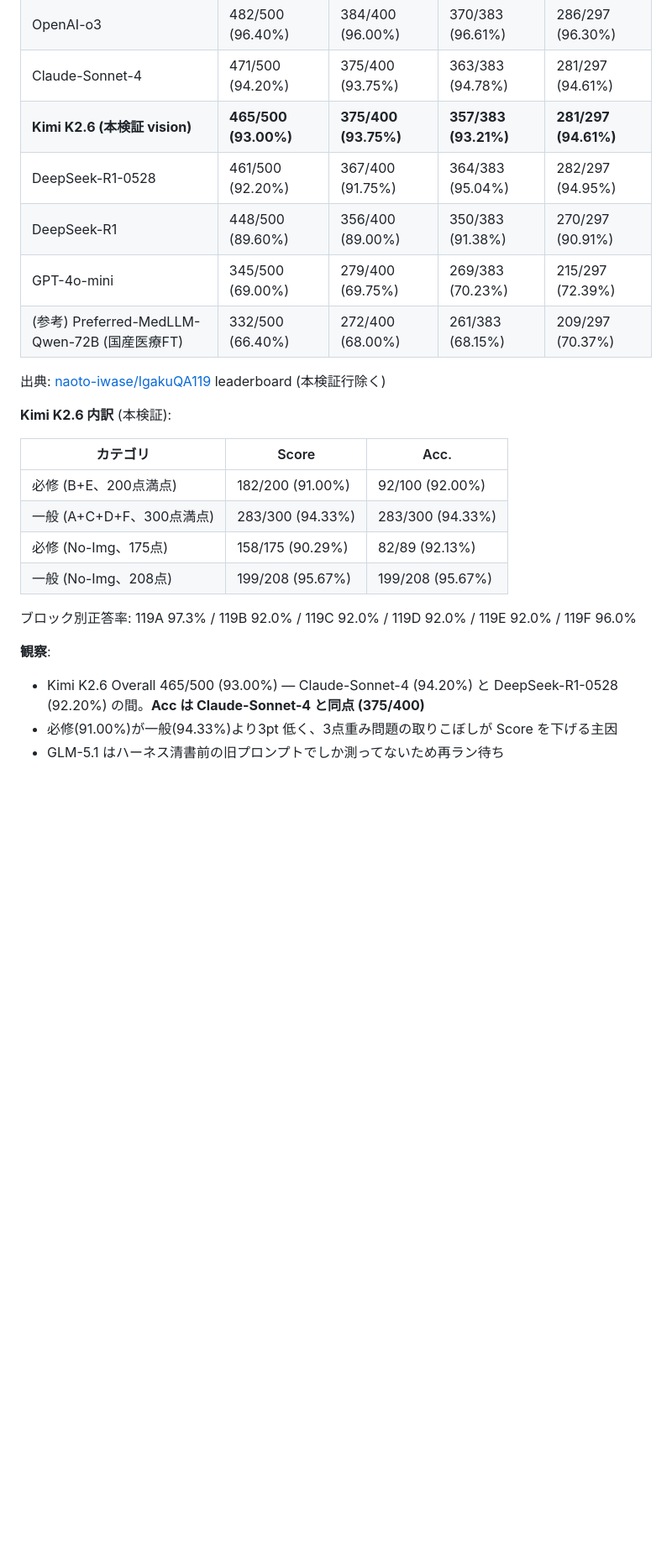
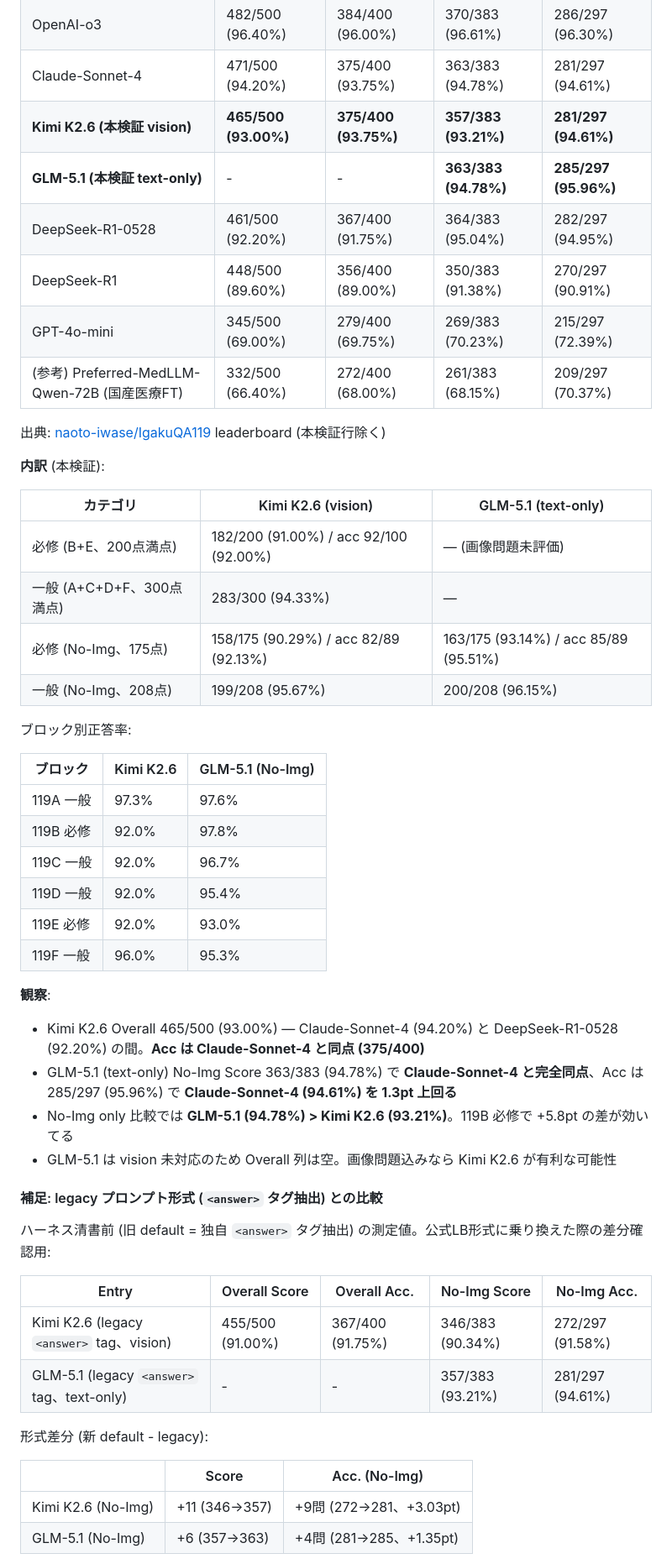
Before and after one commit to prism-hu/llens, a Markdown page: evals/README.md, the part around one of its changes. Shown at 84% size. Drawn GitHub-style; blank space fills up the shorter version.

```diff
--- a/evals/README.md
+++ b/evals/README.md
@@ -74,6 +77,7 @@ GLM-5.1 の igakuqa / igakuqa119 は旧プロンプト/旧 scope での測定値
 | OpenAI-o3 | 482/500 (96.40%) | 384/400 (96.00%) | 370/383 (96.61%) | 286/297 (96.30%) |
 | Claude-Sonnet-4 | 471/500 (94.20%) | 375/400 (93.75%) | 363/383 (94.78%) | 281/297 (94.61%) |
 | **Kimi K2.6 (本検証 vision)** | **465/500 (93.00%)** | **375/400 (93.75%)** | **357/383 (93.21%)** | **281/297 (94.61%)** |
+| **GLM-5.1 (本検証 text-only)** | - | - | **363/383 (94.78%)** | **285/297 (95.96%)** |
 | DeepSeek-R1-0528 | 461/500 (92.20%) | 367/400 (91.75%) | 364/383 (95.04%) | 282/297 (94.95%) |
 | DeepSeek-R1 | 448/500 (89.60%) | 356/400 (89.00%) | 350/383 (91.38%) | 270/297 (90.91%) |
 | GPT-4o-mini | 345/500 (69.00%) | 279/400 (69.75%) | 269/383 (70.23%) | 215/297 (72.39%) |
@@ -81,18 +85,45 @@ GLM-5.1 の igakuqa / igakuqa119 は旧プロンプト/旧 scope での測定値
 
 出典: [naoto-iwase/IgakuQA119](https://github.com/naoto-iwase/IgakuQA119) leaderboard (本検証行除く)
 
-**Kimi K2.6 内訳** (本検証):
+**内訳** (本検証):
 
-| カテゴリ | Score | Acc. |
+| カテゴリ | Kimi K2.6 (vision) | GLM-5.1 (text-only) |
 |---|---|---|
-| 必修 (B+E、200点満点) | 182/200 (91.00%) | 92/100 (92.00%) |
-| 一般 (A+C+D+F、300点満点) | 283/300 (94.33%) | 283/300 (94.33%) |
-| 必修 (No-Img、175点) | 158/175 (90.29%) | 82/89 (92.13%) |
-| 一般 (No-Img、208点) | 199/208 (95.67%) | 199/208 (95.67%) |
+| 必修 (B+E、200点満点) | 182/200 (91.00%) / acc 92/100 (92.00%) | — (画像問題未評価) |
+| 一般 (A+C+D+F、300点満点) | 283/300 (94.33%) | — |
+| 必修 (No-Img、175点) | 158/175 (90.29%) / acc 82/89 (92.13%) | 163/175 (93.14%) / acc 85/89 (95.51%) |
+| 一般 (No-Img、208点) | 199/208 (95.67%) | 200/208 (96.15%) |
 
-ブロック別正答率: 119A 97.3% / 119B 92.0% / 119C 92.0% / 119D 92.0% / 119E 92.0% / 119F 96.0%
+ブロック別正答率:
+
+| ブロック | Kimi K2.6 | GLM-5.1 (No-Img) |
+|---|---|---|
+| 119A 一般 | 97.3% | 97.6% |
+| 119B 必修 | 92.0% | 97.8% |
+| 119C 一般 | 92.0% | 96.7% |
+| 119D 一般 | 92.0% | 95.4% |
+| 119E 必修 | 92.0% | 93.0% |
+| 119F 一般 | 96.0% | 95.3% |
 
 **観察**:
 - Kimi K2.6 Overall 465/500 (93.00%) — Claude-Sonnet-4 (94.20%) と DeepSeek-R1-0528 (92.20%) の間。**Acc は Claude-Sonnet-4 と同点 (375/400)**
-- 必修(91.00%)が一般(94.33%)より3pt 低く、3点重み問題の取りこぼしが Score を下げる主因
-- GLM-5.1 はハーネス清書前の旧プロンプトでしか測ってないため再ラン待ち
+- GLM-5.1 (text-only) No-Img Score 363/383 (94.78%) で **Claude-Sonnet-4 と完全同点**、Acc は 285/297 (95.96%) で **Claude-Sonnet-4 (94.61%) を 1.3pt 上回る**
+- No-Img only 比較では **GLM-5.1 (94.78%) > Kimi K2.6 (93.21%)**。119B 必修で +5.8pt の差が効いてる
+- GLM-5.1 は vision 未対応のため Overall 列は空。画像問題込みなら Kimi K2.6 が有利な可能性
+
+#### 補足: legacy プロンプト形式 (`<answer>` タグ抽出) との比較
+
+ハーネス清書前 (旧 default = 独自 `<answer>` タグ抽出) の測定値。公式LB形式に乗り換えた際の差分確認用:
+
+| Entry | Overall Score | Overall Acc. | No-Img Score | No-Img Acc. |
+|---|---|---|---|---|
+| Kimi K2.6 (legacy `<answer>` tag、vision) | 455/500 (91.00%) | 367/400 (91.75%) | 346/383 (90.34%) | 272/297 (91.58%) |
+| GLM-5.1 (legacy `<answer>` tag、text-only) | - | - | 357/383 (93.21%) | 281/297 (94.61%) |
+
+形式差分 (新 default - legacy):
+
+| | Score | Acc. (No-Img) |
+|---|---|---|
+| Kimi K2.6 (No-Img) | +11 (346→357) | +9問 (272→281、+3.03pt) |
+| GLM-5.1 (No-Img) | +6 (357→363) | +4問 (281→285、+1.35pt) |
+
```
Also changed, not shown: other parts of evals/README.md (+25 -21 lines).
